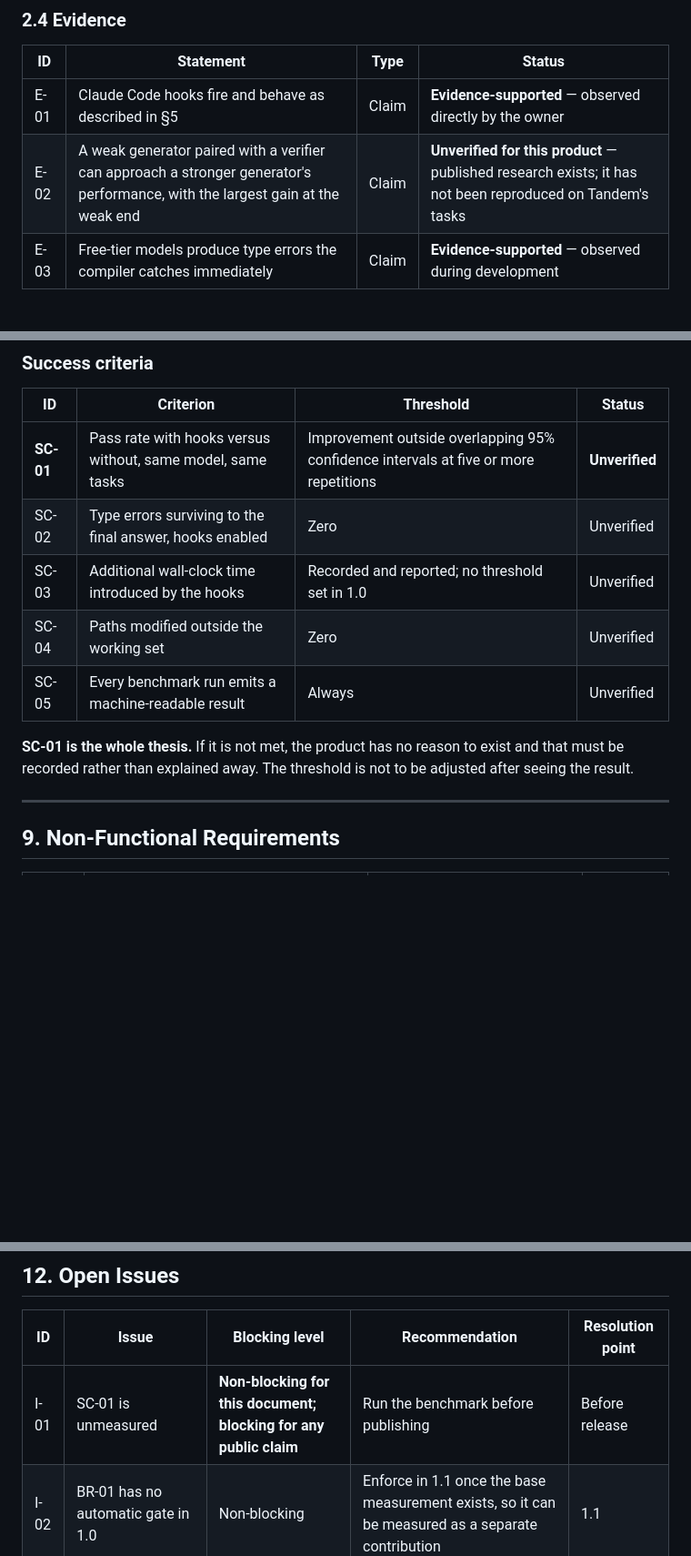
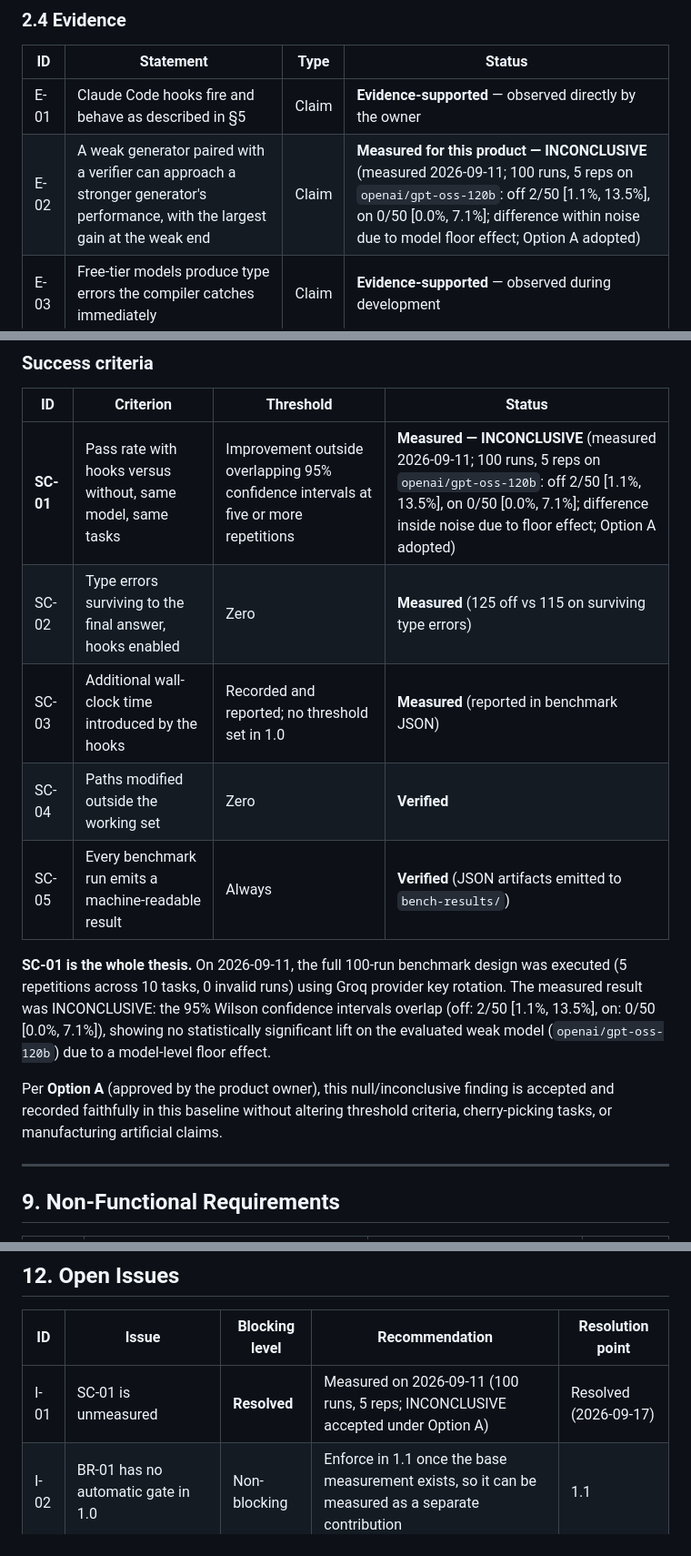
Before and after one commit to alhamzahabdulazeez/tandem, a Markdown page: docs/PRD.md, 3 parts joined by grey strips. Shown at 91% size. Drawn GitHub-style; blank space fills up the shorter version.

```diff
--- a/docs/PRD.md
+++ b/docs/PRD.md
@@ -64,7 +64,7 @@ assumed.**
 | ID | Statement | Type | Status |
 |---|---|---|---|
 | E-01 | Claude Code hooks fire and behave as described in §5 | Claim | **Evidence-supported** — observed directly by the owner |
-| E-02 | A weak generator paired with a verifier can approach a stronger generator's performance, with the largest gain at the weak end | Claim | **Unverified for this product** — published research exists; it has not been reproduced on Tandem's tasks |
+| E-02 | A weak generator paired with a verifier can approach a stronger generator's performance, with the largest gain at the weak end | Claim | **Measured for this product — INCONCLUSIVE** (measured 2026-09-11; 100 runs, 5 reps on `openai/gpt-oss-120b`: off 2/50 [1.1%, 13.5%], on 0/50 [0.0%, 7.1%]; difference within noise due to model floor effect; Option A adopted) |
 | E-03 | Free-tier models produce type errors the compiler catches immediately | Claim | **Evidence-supported** — observed during development |
 
 ### 2.5 Intended outcome
@@ -226,14 +230,15 @@ BR-03, BR-04 and BR-05 each have a corresponding automatic gate. BR-01 is adviso
 
 | ID | Criterion | Threshold | Status |
 |---|---|---|---|
-| **SC-01** | Pass rate with hooks versus without, same model, same tasks | Improvement outside overlapping 95% confidence intervals at five or more repetitions | **Unverified** |
-| SC-02 | Type errors surviving to the final answer, hooks enabled | Zero | Unverified |
-| SC-03 | Additional wall-clock time introduced by the hooks | Recorded and reported; no threshold set in 1.0 | Unverified |
-| SC-04 | Paths modified outside the working set | Zero | Unverified |
-| SC-05 | Every benchmark run emits a machine-readable result | Always | Unverified |
+| **SC-01** | Pass rate with hooks versus without, same model, same tasks | Improvement outside overlapping 95% confidence intervals at five or more repetitions | **Measured — INCONCLUSIVE** (measured 2026-09-11; 100 runs, 5 reps on `openai/gpt-oss-120b`: off 2/50 [1.1%, 13.5%], on 0/50 [0.0%, 7.1%]; difference inside noise due to floor effect; Option A adopted) |
+| SC-02 | Type errors surviving to the final answer, hooks enabled | Zero | **Measured** (125 off vs 115 on surviving type errors) |
+| SC-03 | Additional wall-clock time introduced by the hooks | Recorded and reported; no threshold set in 1.0 | **Measured** (reported in benchmark JSON) |
+| SC-04 | Paths modified outside the working set | Zero | **Verified** |
+| SC-05 | Every benchmark run emits a machine-readable result | Always | **Verified** (JSON artifacts emitted to `bench-results/`) |
 
-**SC-01 is the whole thesis.** If it is not met, the product has no reason to exist and that must be
-recorded rather than explained away. The threshold is not to be adjusted after seeing the result.
+**SC-01 is the whole thesis.** On 2026-09-11, the full 100-run benchmark design was executed (5 repetitions across 10 tasks, 0 invalid runs) using Groq provider key rotation. The measured result was INCONCLUSIVE: the 95% Wilson confidence intervals overlap (off: 2/50 [1.1%, 13.5%], on: 0/50 [0.0%, 7.1%]), showing no statistically significant lift on the evaluated weak model (`openai/gpt-oss-120b`) due to a model-level floor effect.
+
+Per **Option A** (approved by the product owner), this null/inconclusive finding is accepted and recorded faithfully in this baseline without altering threshold criteria, cherry-picking tasks, or manufacturing artificial claims.
 
 ---
 
@@ -281,7 +286,7 @@ beyond terminal text).
 
 | ID | Issue | Blocking level | Recommendation | Resolution point |
 |---|---|---|---|---|
-| I-01 | SC-01 is unmeasured | **Non-blocking for this document; blocking for any public claim** | Run the benchmark before publishing | Before release |
+| I-01 | SC-01 is unmeasured | **Resolved** | Measured on 2026-09-11 (100 runs, 5 reps; INCONCLUSIVE accepted under Option A) | Resolved (2026-09-17) |
 | I-02 | BR-01 has no automatic gate in 1.0 | Non-blocking | Enforce in 1.1 once the base measurement exists, so it can be measured as a separate contribution | 1.1 |
 | I-03 | Termux support is unverified beyond partial checks | Non-blocking | Label best-effort (D-03); verify if Android becomes a primary environment | 1.1 |
 
```
Also changed, not shown: other parts of docs/PRD.md (+47 -45 lines).
